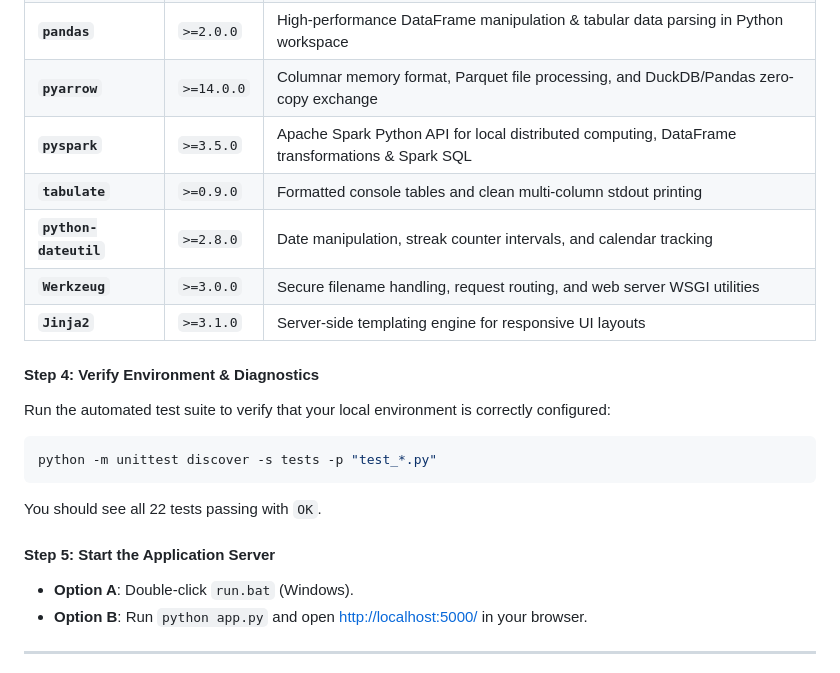
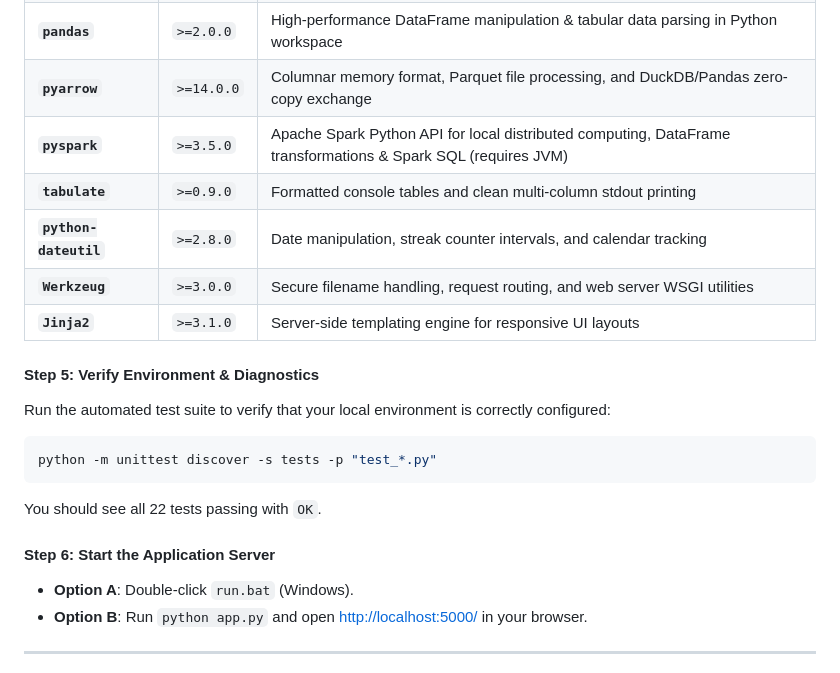
Before and after one commit to phemanthkumarcareers/coding-practice-hub, a Markdown page: README.md, the part around one of its changes. Rendered like a GitHub page.

````diff
--- a/README.md
+++ b/README.md
@@ -92,20 +136,20 @@ pip install -r requirements.txt
 | **`duckdb`** | `>=1.0.0` | Embedded in-process analytical SQL database engine with multi-DB & direct CSV querying |
 | **`pandas`** | `>=2.0.0` | High-performance DataFrame manipulation & tabular data parsing in Python workspace |
 | **`pyarrow`** | `>=14.0.0` | Columnar memory format, Parquet file processing, and DuckDB/Pandas zero-copy exchange |
-| **`pyspark`** | `>=3.5.0` | Apache Spark Python API for local distributed computing, DataFrame transformations & Spark SQL |
+| **`pyspark`** | `>=3.5.0` | Apache Spark Python API for local distributed computing, DataFrame transformations & Spark SQL (requires JVM) |
 | **`tabulate`** | `>=0.9.0` | Formatted console tables and clean multi-column stdout printing |
 | **`python-dateutil`** | `>=2.8.0` | Date manipulation, streak counter intervals, and calendar tracking |
 | **`Werkzeug`** | `>=3.0.0` | Secure filename handling, request routing, and web server WSGI utilities |
 | **`Jinja2`** | `>=3.1.0` | Server-side templating engine for responsive UI layouts |
 
-#### Step 4: Verify Environment & Diagnostics
+#### Step 5: Verify Environment & Diagnostics
 Run the automated test suite to verify that your local environment is correctly configured:
 ```bash
 python -m unittest discover -s tests -p "test_*.py"
 ```
 You should see all 22 tests passing with `OK`.
 
-#### Step 5: Start the Application Server
+#### Step 6: Start the Application Server
 - **Option A**: Double-click `run.bat` (Windows).
 - **Option B**: Run `python app.py` and open [http://localhost:5000/](http://localhost:5000/) in your browser.
 
````
Also changed, not shown: other parts of README.md (+51 -7 lines).
